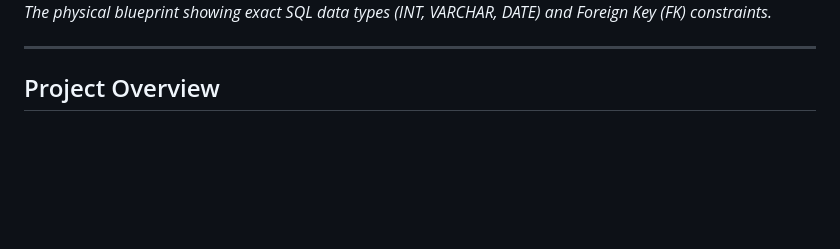
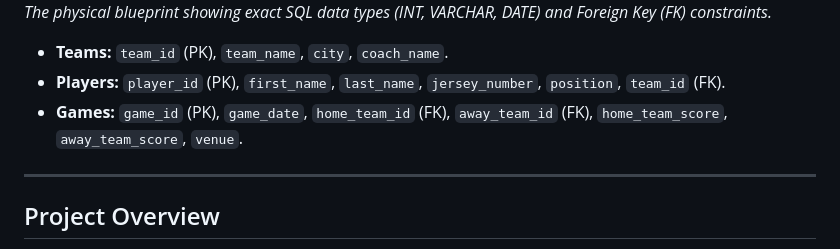
Before and after one commit to jbbongalos/3x3_CourtMaster, a Markdown page: README.md, the part around one of its changes. GitHub-like rendering; blank space fills up the shorter version.

```diff
--- a/README.md
+++ b/README.md
@@ -80,6 +80,9 @@ To develop a Flask and MySQL-based SCRUD application that efficiently manages ba
 ### Relational Model
 ![Relational Model](docs/diagrams/rm.png)
 *The physical blueprint showing exact SQL data types (INT, VARCHAR, DATE) and Foreign Key (FK) constraints.*
+* **Teams:** `team_id` (PK), `team_name`, `city`, `coach_name`.
+* **Players:** `player_id` (PK), `first_name`, `last_name`, `jersey_number`, `position`, `team_id` (FK).
+* **Games:** `game_id` (PK), `game_date`, `home_team_id` (FK), `away_team_id` (FK), `home_team_score`, `away_team_score`, `venue`.
 
 ---
 
```
Also changed, not shown: other parts of README.md (+2 -2 lines).
